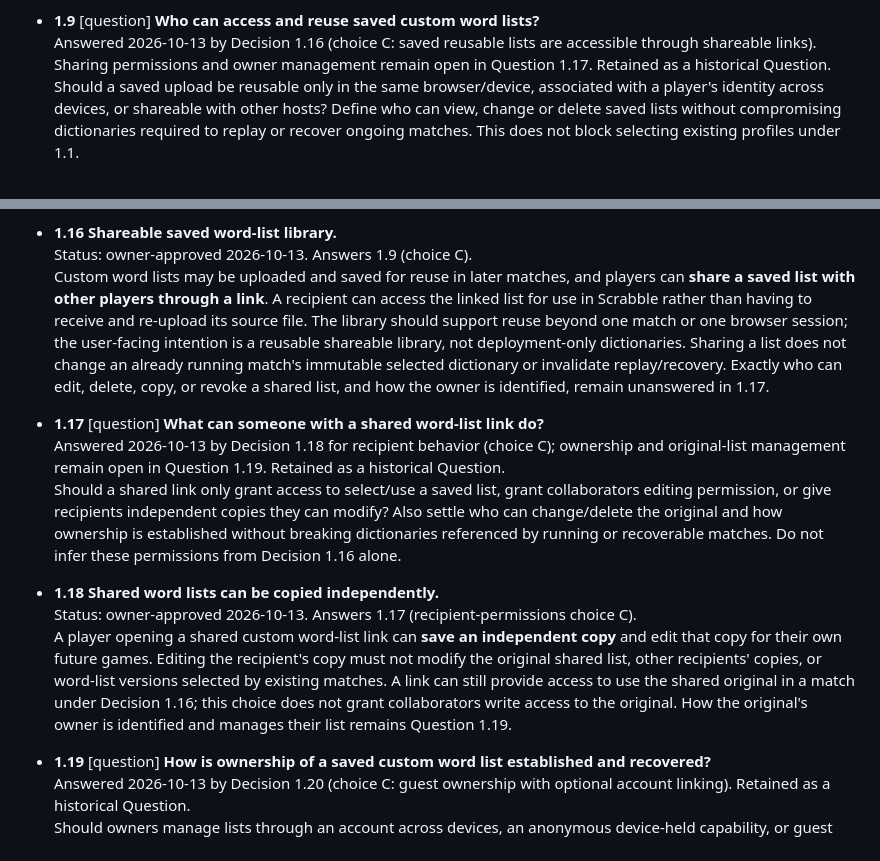
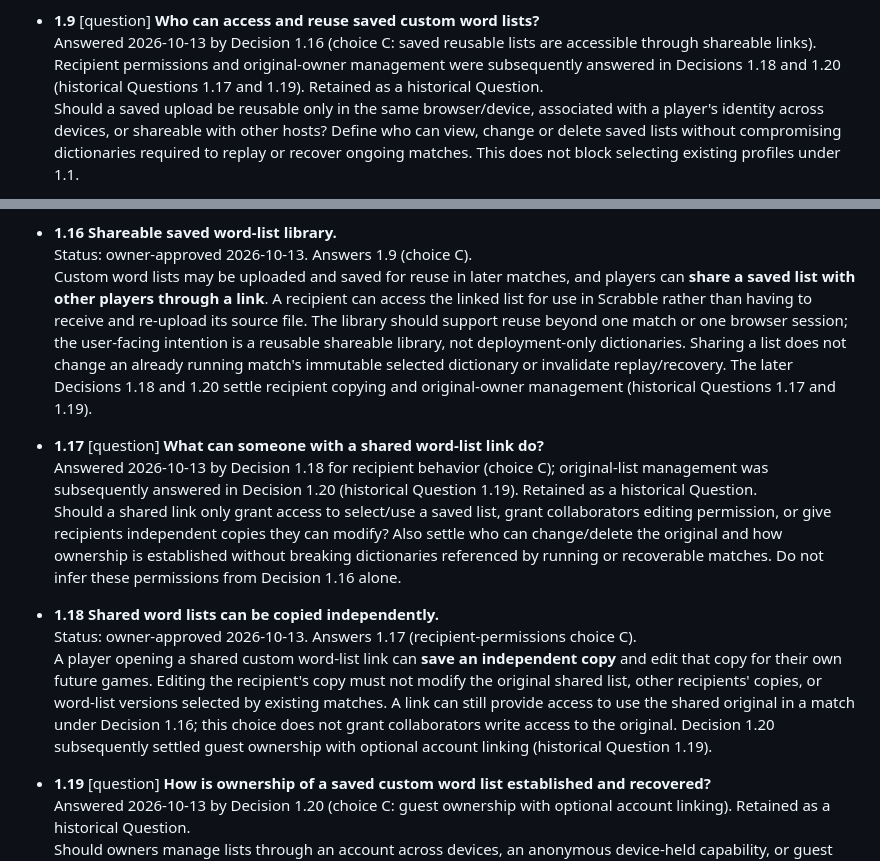
Before and after one commit to moritzbrantner/scrabble, a Markdown page: docs/DECISION-ATLAS.md, 2 parts joined by grey strips. GitHub-like rendering.

Commit message:
docs: reconcile saved-list decision cross-references

```diff
--- a/docs/DECISION-ATLAS.md
+++ b/docs/DECISION-ATLAS.md
@@ -45,7 +45,7 @@ Source: owner free-form steering session, 2026-10-13. Previous completed impleme
   Players can choose from predefined word lists, upload their own, and save uploaded lists for use in later matches. The selected list defines valid words for its match independently of the interface language. Do not treat existing server-only dictionary configuration as satisfying the requested player-facing import and reuse. This Decision does not settle how a player's saved lists are scoped or shared (see 1.9).
 
 - **1.9** [question] **Who can access and reuse saved custom word lists?**
-  Answered 2026-10-13 by Decision 1.16 (choice C: saved reusable lists are accessible through shareable links). Sharing permissions and owner management remain open in Question 1.17. Retained as a historical Question.
+  Answered 2026-10-13 by Decision 1.16 (choice C: saved reusable lists are accessible through shareable links). Recipient permissions and original-owner management were subsequently answered in Decisions 1.18 and 1.20 (historical Questions 1.17 and 1.19). Retained as a historical Question.
   Should a saved upload be reusable only in the same browser/device, associated with a player's identity across devices, or shareable with other hosts? Define who can view, change or delete saved lists without compromising dictionaries required to replay or recover ongoing matches. This does not block selecting existing profiles under 1.1.
 
 - **1.10 Hexagonal words use three straight axes.**
@@ -74,15 +74,15 @@ Source: owner free-form steering session, 2026-10-13. Previous completed impleme
 
 - **1.16 Shareable saved word-list library.**
   Status: owner-approved 2026-10-13. Answers 1.9 (choice C).
-  Custom word lists may be uploaded and saved for reuse in later matches, and players can **share a saved list with other players through a link**. A recipient can access the linked list for use in Scrabble rather than having to receive and re-upload its source file. The library should support reuse beyond one match or one browser session; the user-facing intention is a reusable shareable library, not deployment-only dictionaries. Sharing a list does not change an already running match's immutable selected dictionary or invalidate replay/recovery. Exactly who can edit, delete, copy, or revoke a shared list, and how the owner is identified, remain unanswered in 1.17.
+  Custom word lists may be uploaded and saved for reuse in later matches, and players can **share a saved list with other players through a link**. A recipient can access the linked list for use in Scrabble rather than having to receive and re-upload its source file. The library should support reuse beyond one match or one browser session; the user-facing intention is a reusable shareable library, not deployment-only dictionaries. Sharing a list does not change an already running match's immutable selected dictionary or invalidate replay/recovery. The later Decisions 1.18 and 1.20 settle recipient copying and original-owner management (historical Questions 1.17 and 1.19).
 
 - **1.17** [question] **What can someone with a shared word-list link do?**
-  Answered 2026-10-13 by Decision 1.18 for recipient behavior (choice C); ownership and original-list management remain open in Question 1.19. Retained as a historical Question.
+  Answered 2026-10-13 by Decision 1.18 for recipient behavior (choice C); original-list management was subsequently answered in Decision 1.20 (historical Question 1.19). Retained as a historical Question.
   Should a shared link only grant access to select/use a saved list, grant collaborators editing permission, or give recipients independent copies they can modify? Also settle who can change/delete the original and how ownership is established without breaking dictionaries referenced by running or recoverable matches. Do not infer these permissions from Decision 1.16 alone.
 
 - **1.18 Shared word lists can be copied independently.**
   Status: owner-approved 2026-10-13. Answers 1.17 (recipient-permissions choice C).
-  A player opening a shared custom word-list link can **save an independent copy** and edit that copy for their own future games. Editing the recipient's copy must not modify the original shared list, other recipients' copies, or word-list versions selected by existing matches. A link can still provide access to use the shared original in a match under Decision 1.16; this choice does not grant collaborators write access to the original. How the original's owner is identified and manages their list remains Question 1.19.
+  A player opening a shared custom word-list link can **save an independent copy** and edit that copy for their own future games. Editing the recipient's copy must not modify the original shared list, other recipients' copies, or word-list versions selected by existing matches. A link can still provide access to use the shared original in a match under Decision 1.16; this choice does not grant collaborators write access to the original. Decision 1.20 subsequently settled guest ownership with optional account linking (historical Question 1.19).
 
 - **1.19** [question] **How is ownership of a saved custom word list established and recovered?**
   Answered 2026-10-13 by Decision 1.20 (choice C: guest ownership with optional account linking). Retained as a historical Question.
```
